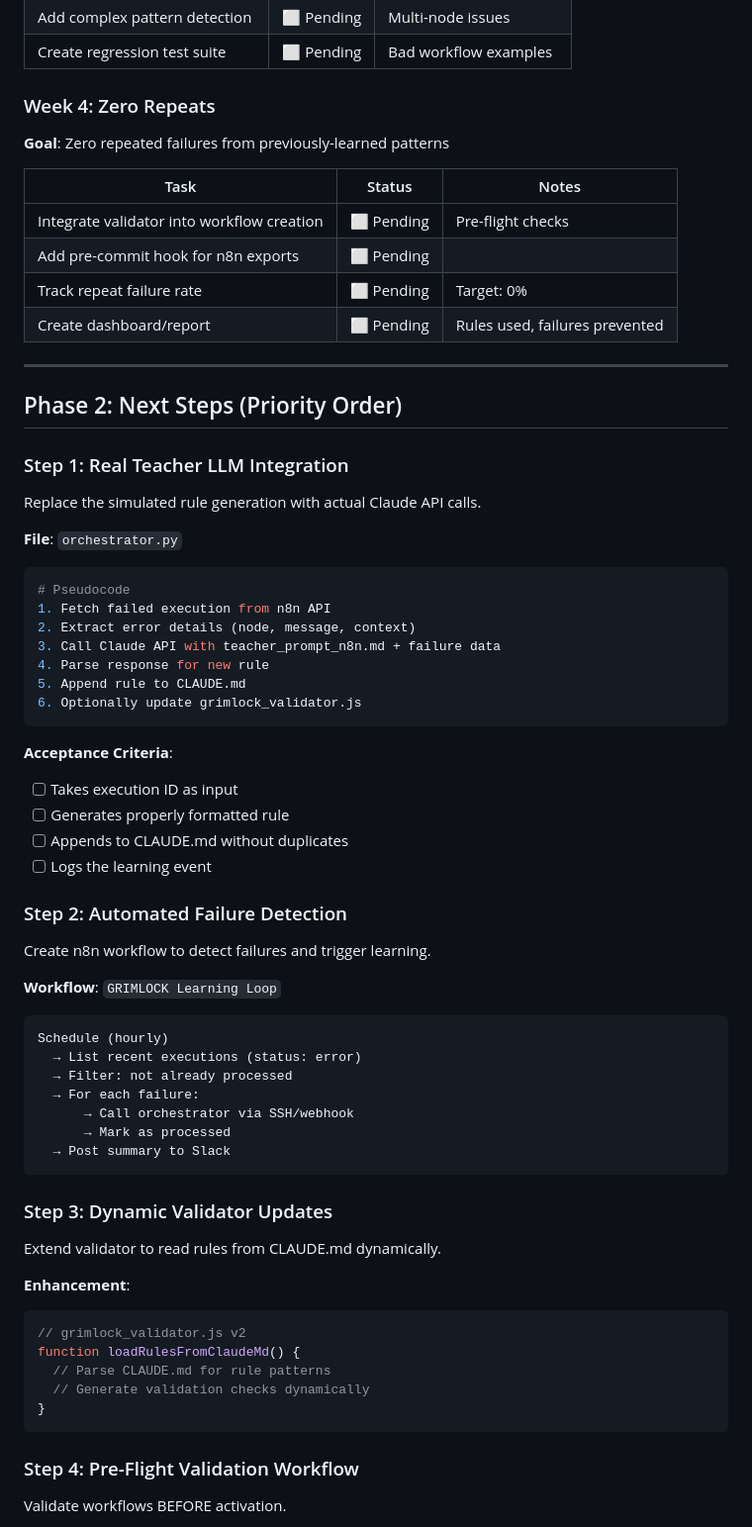
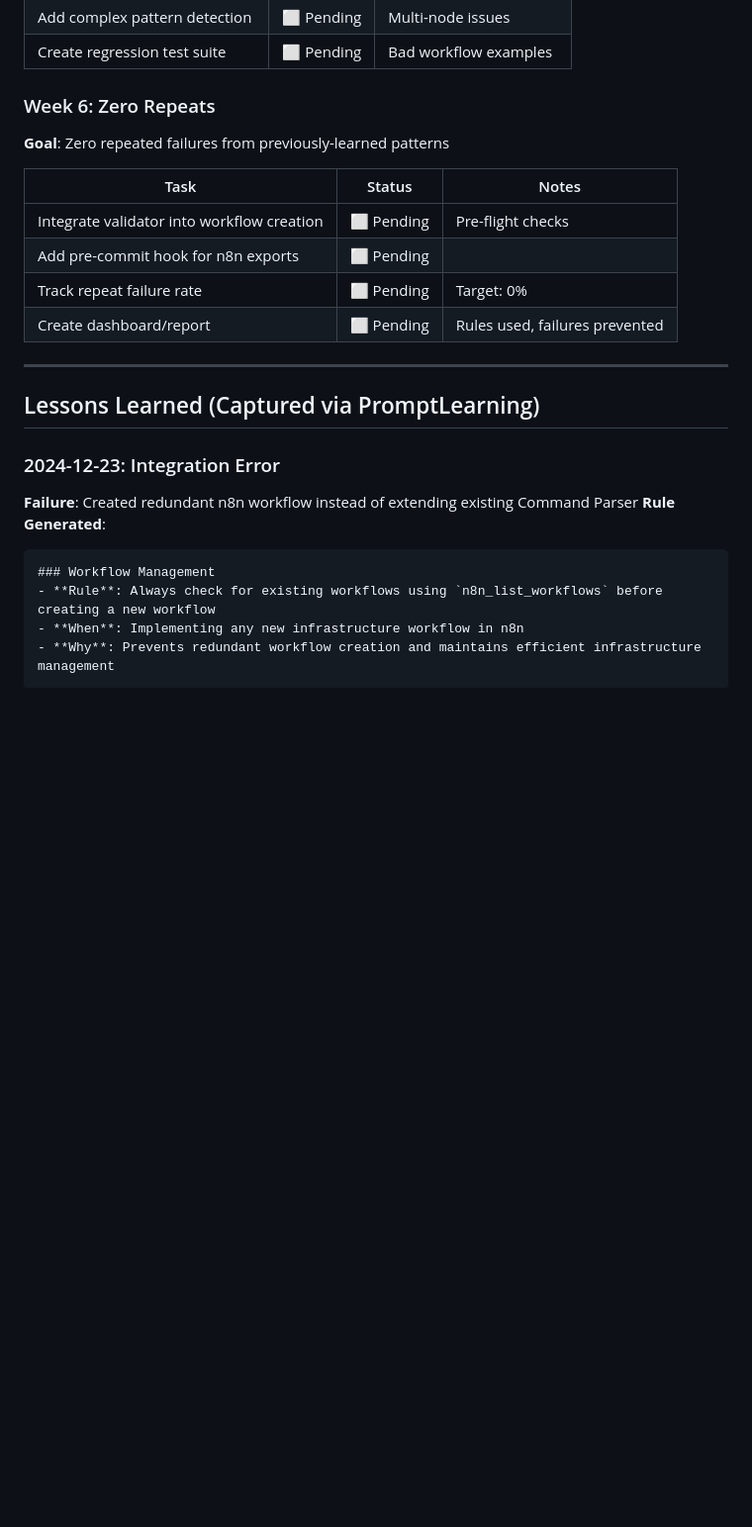
Before and after one commit to MatthewSnow2/grimlock, a Markdown page: prompt-learning/BLUEPRINT.md, the part around one of its changes. Shown at 99% size. GitHub-like rendering; blank space fills up the shorter version.

````diff
--- a/prompt-learning/BLUEPRINT.md
+++ b/prompt-learning/BLUEPRINT.md
@@ -68,7 +144,7 @@ prompt-learning/
 | Add complex pattern detection | ⬜ Pending | Multi-node issues |
 | Create regression test suite | ⬜ Pending | Bad workflow examples |
 
-### Week 4: Zero Repeats
+### Week 6: Zero Repeats
 **Goal**: Zero repeated failures from previously-learned patterns
 
 | Task | Status | Notes |
@@ -80,54 +156,14 @@ prompt-learning/
 
 ---
 
-## Phase 2: Next Steps (Priority Order)
+## Lessons Learned (Captured via PromptLearning)
 
-### Step 1: Real Teacher LLM Integration
-Replace the simulated rule generation with actual Claude API calls.
-
-**File**: `orchestrator.py`
-```python
-# Pseudocode
-1. Fetch failed execution from n8n API
-2. Extract error details (node, message, context)
-3. Call Claude API with teacher_prompt_n8n.md + failure data
-4. Parse response for new rule
-5. Append rule to CLAUDE.md
-6. Optionally update grimlock_validator.js
+### 2024-12-23: Integration Error
+**Failure**: Created redundant n8n workflow instead of extending existing Command Parser
+**Rule Generated**:
+```markdown
+### Workflow Management
+- **Rule**: Always check for existing workflows using `n8n_list_workflows` before creating a new workflow
+- **When**: Implementing any new infrastructure workflow in n8n
+- **Why**: Prevents redundant workflow creation and maintains efficient infrastructure management
 ```
-
-**Acceptance Criteria**:
-- [ ] Takes execution ID as input
-- [ ] Generates properly formatted rule
-- [ ] Appends to CLAUDE.md without duplicates
-- [ ] Logs the learning event
-
-### Step 2: Automated Failure Detection
-Create n8n workflow to detect failures and trigger learning.
-
-**Workflow**: `GRIMLOCK Learning Loop`
-```
-Schedule (hourly)
-  → List recent executions (status: error)
-  → Filter: not already processed
-  → For each failure:
-      → Call orchestrator via SSH/webhook
-      → Mark as processed
-  → Post summary to Slack
-```
-
-### Step 3: Dynamic Validator Updates
-Extend validator to read rules from CLAUDE.md dynamically.
-
-**Enhancement**:
-```javascript
-// grimlock_validator.js v2
-function loadRulesFromClaudeMd() {
-  // Parse CLAUDE.md for rule patterns
-  // Generate validation checks dynamically
-}
-```
-
-### Step 4: Pre-Flight Validation Workflow
-Validate workflows BEFORE activation.
-
````
Also changed, not shown: other parts of prompt-learning/BLUEPRINT.md (+164 -82 lines).
